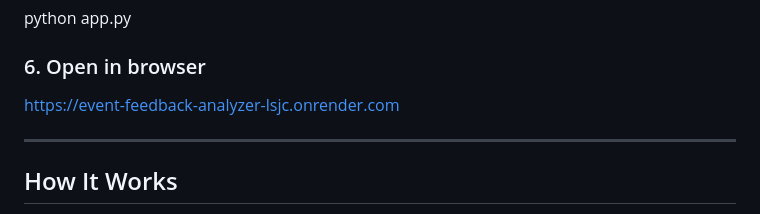
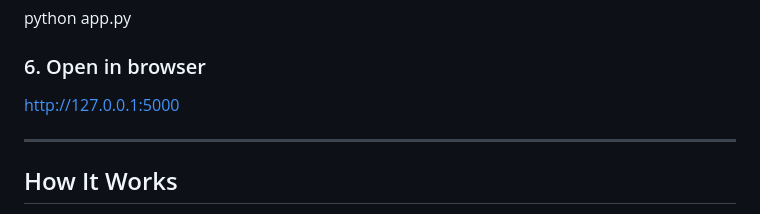
Before and after one commit to NagaTejaSriCore/event-feedback-analyzer, a Markdown page: README.md, the part around the change. Drawn GitHub-style.

Commit message:
Updated website

```diff
--- a/README.md
+++ b/README.md
@@ -125,7 +125,7 @@ python app.py
 ### 6. Open in browser
 
 
-https://event-feedback-analyzer-lsjc.onrender.com
+http://127.0.0.1:5000
 
 
 ---
```
